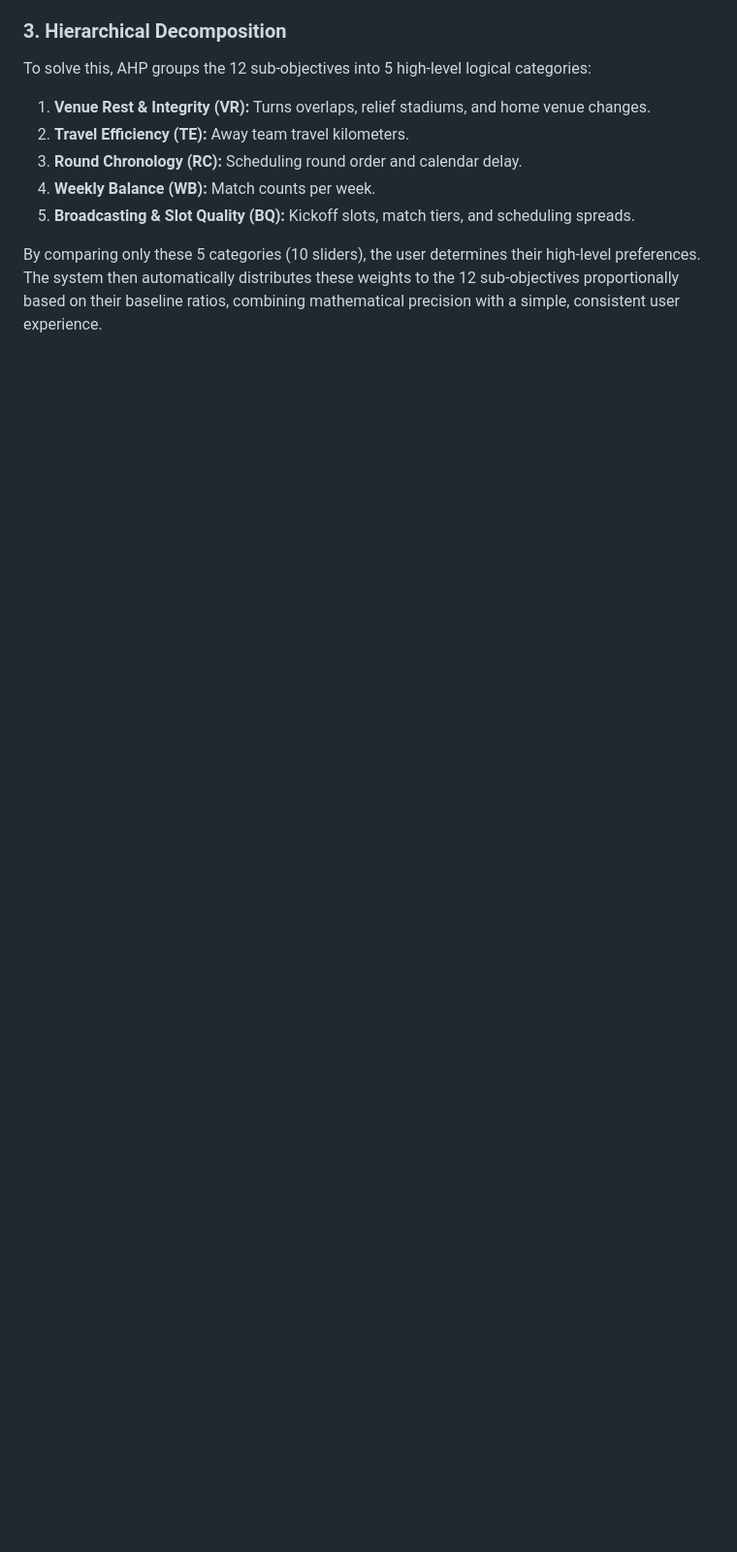
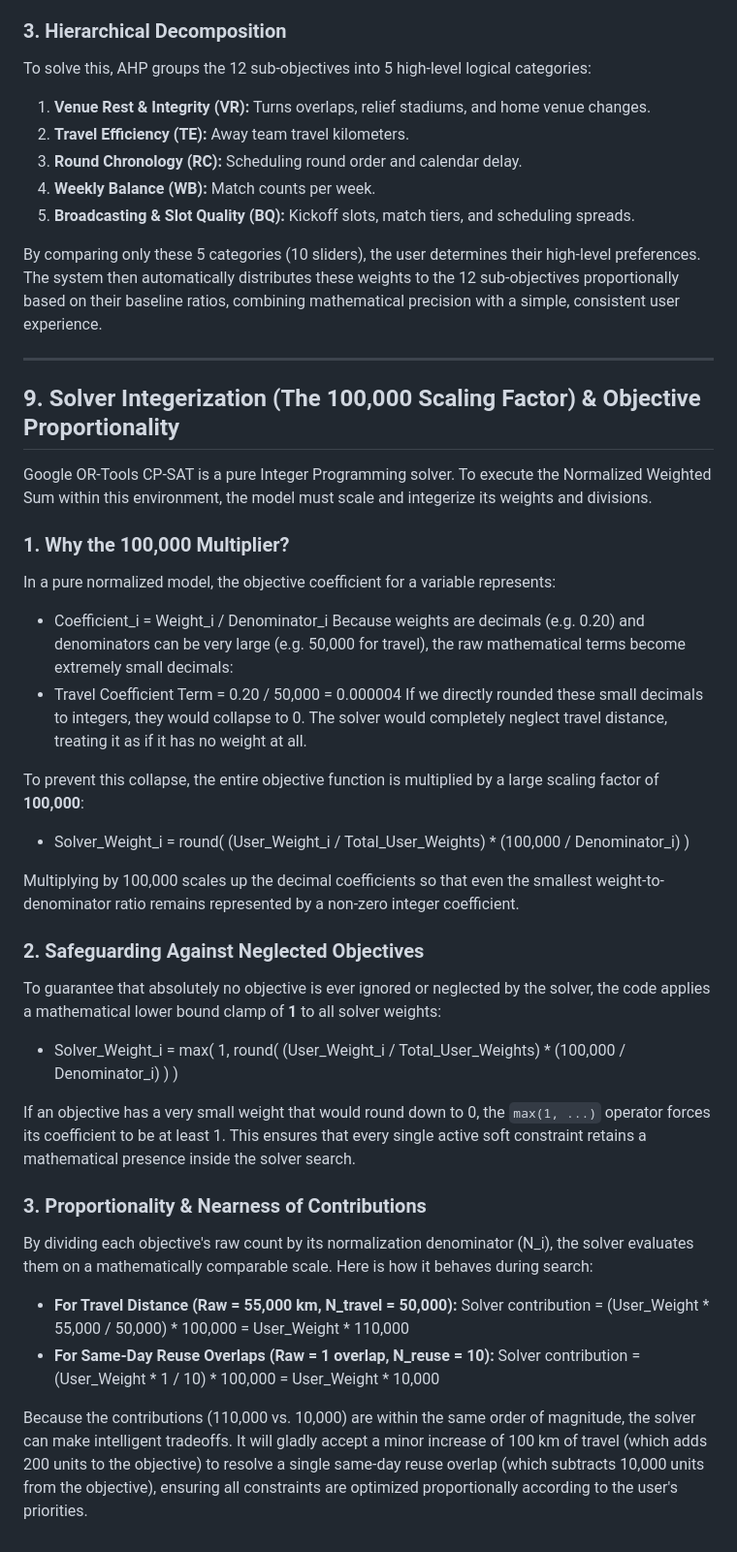
Before and after one commit to ghassanelgendy/egyptian-premier-league-schedule-optimizer, a Markdown page: Tarek.md, the part around the change. Shown at 97% size. Drawn GitHub-style; blank space fills up the shorter version.

Commit message:
docs(ahp-modm): explain 100,000 scaling factor and proportionality in Tarek.md

```diff
--- a/Tarek.md
+++ b/Tarek.md
@@ -302,3 +302,36 @@ To solve this, AHP groups the 12 sub-objectives into 5 high-level logical catego
 5. **Broadcasting & Slot Quality (BQ):** Kickoff slots, match tiers, and scheduling spreads.
 
 By comparing only these 5 categories (10 sliders), the user determines their high-level preferences. The system then automatically distributes these weights to the 12 sub-objectives proportionally based on their baseline ratios, combining mathematical precision with a simple, consistent user experience.
+
+---
+
+## 9. Solver Integerization (The 100,000 Scaling Factor) & Objective Proportionality
+
+Google OR-Tools CP-SAT is a pure Integer Programming solver. To execute the Normalized Weighted Sum within this environment, the model must scale and integerize its weights and divisions.
+
+### 1. Why the 100,000 Multiplier?
+In a pure normalized model, the objective coefficient for a variable represents:
+* Coefficient_i = Weight_i / Denominator_i
+Because weights are decimals (e.g. 0.20) and denominators can be very large (e.g. 50,000 for travel), the raw mathematical terms become extremely small decimals:
+* Travel Coefficient Term = 0.20 / 50,000 = 0.000004
+If we directly rounded these small decimals to integers, they would collapse to 0. The solver would completely neglect travel distance, treating it as if it has no weight at all.
+
+To prevent this collapse, the entire objective function is multiplied by a large scaling factor of **100,000**:
+* Solver_Weight_i = round( (User_Weight_i / Total_User_Weights) * (100,000 / Denominator_i) )
+
+Multiplying by 100,000 scales up the decimal coefficients so that even the smallest weight-to-denominator ratio remains represented by a non-zero integer coefficient.
+
+### 2. Safeguarding Against Neglected Objectives
+To guarantee that absolutely no objective is ever ignored or neglected by the solver, the code applies a mathematical lower bound clamp of **1** to all solver weights:
+* Solver_Weight_i = max( 1, round( (User_Weight_i / Total_User_Weights) * (100,000 / Denominator_i) ) )
+
+If an objective has a very small weight that would round down to 0, the `max(1, ...)` operator forces its coefficient to be at least 1. This ensures that every single active soft constraint retains a mathematical presence inside the solver search.
+
+### 3. Proportionality & Nearness of Contributions
+By dividing each objective's raw count by its normalization denominator (N_i), the solver evaluates them on a mathematically comparable scale. Here is how it behaves during search:
+* **For Travel Distance (Raw = 55,000 km, N_travel = 50,000):**
+  Solver contribution = (User_Weight * 55,000 / 50,000) * 100,000 = User_Weight * 110,000
+* **For Same-Day Reuse Overlaps (Raw = 1 overlap, N_reuse = 10):**
+  Solver contribution = (User_Weight * 1 / 10) * 100,000 = User_Weight * 10,000
+
+Because the contributions (110,000 vs. 10,000) are within the same order of magnitude, the solver can make intelligent tradeoffs. It will gladly accept a minor increase of 100 km of travel (which adds 200 units to the objective) to resolve a single same-day reuse overlap (which subtracts 10,000 units from the objective), ensuring all constraints are optimized proportionally according to the user's priorities.
```
